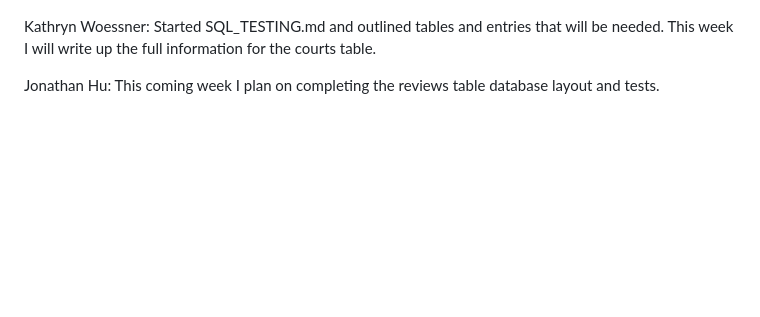
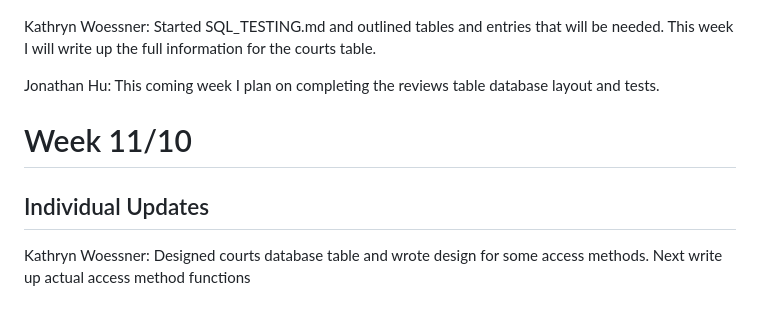
Before and after one commit to KatieWoe/bbcourts, a Markdown page: WEEKLY_STATUS.md, the part around the change. GitHub-like rendering; blank space fills up the shorter version.

Commit message:
Weekly meeting

```diff
--- a/WEEKLY_STATUS.md
+++ b/WEEKLY_STATUS.md
@@ -62,3 +62,9 @@ Jonathan Hu: Last week, I spent time transitioning my database layout from Mongo
 Kathryn Woessner: Started SQL_TESTING.md and outlined tables and entries that will be needed. This week I will write up the full information for the courts table.
 
 Jonathan Hu: This coming week I plan on completing the reviews table database layout and tests.
+
+# Week 11/10
+
+## Individual Updates
+
+Kathryn Woessner: Designed courts database table and wrote design for some access methods. Next write up actual access method functions
```
Also changed, not shown: SQL_TESTING.md (+6 -6 lines).
